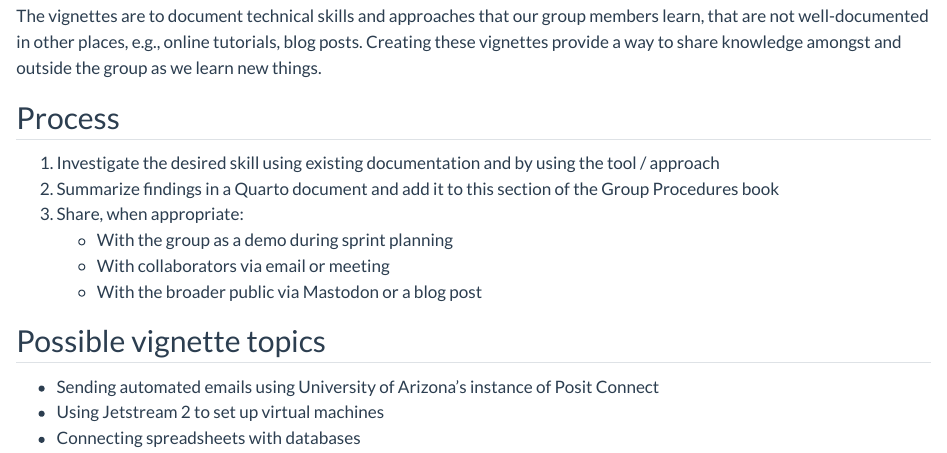
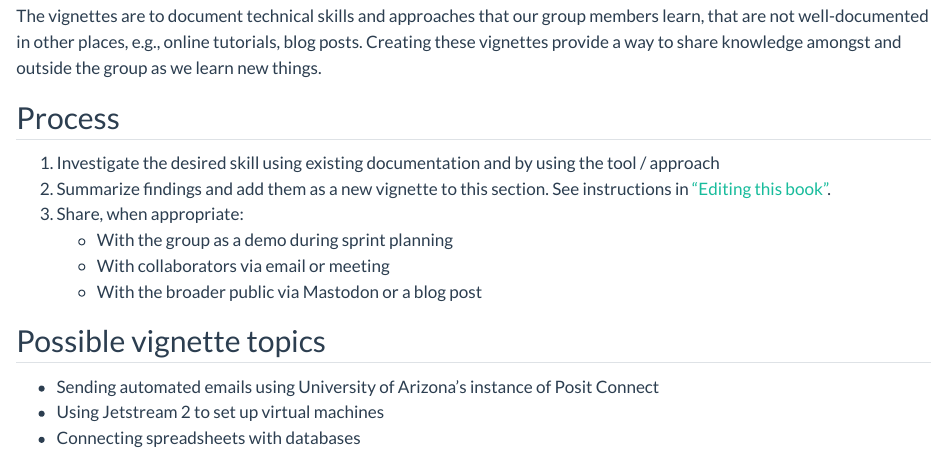
Before and after one commit to cct-datascience/group-procedures, a Quarto document (vignettes_overview.qmd): the page in a window 1100 px wide, from 130 px down. Rendered offline with R 4.5, knitr and Pandoc in place of Quarto, with nearby package versions.

Commit message:
Add reference to impending section about how to edit book

```diff
--- a/vignettes_overview.qmd
+++ b/vignettes_overview.qmd
@@ -11,7 +11,7 @@ Creating these vignettes provide a way to share knowledge amongst and outside th
 ## Process
 
 1.  Investigate the desired skill using existing documentation and by using the tool / approach
-2.  Summarize findings in a Quarto document and add it to this section of the Group Procedures book
+2.  Summarize findings and add them as a new vignette to this section. See instructions in ["Editing this book"](contributing.qmd).
 3.  Share, when appropriate:
     -   With the group as a demo during sprint planning
     -   With collaborators via email or meeting
```
